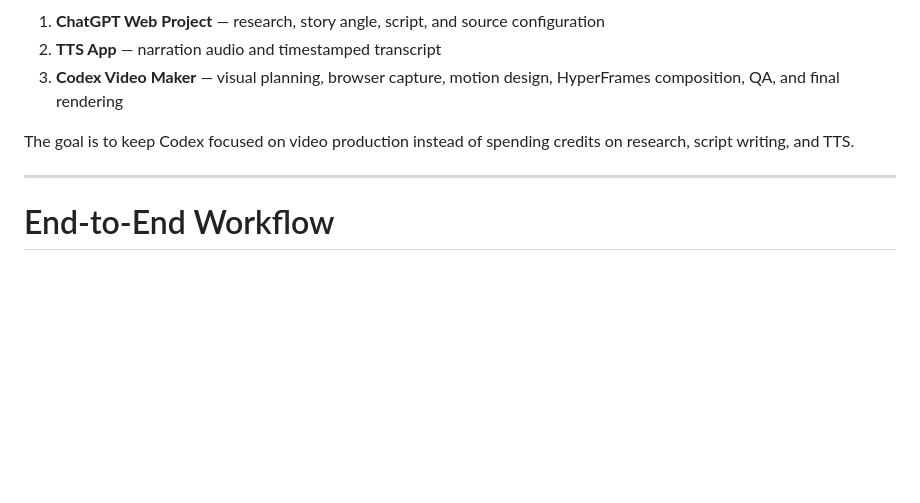
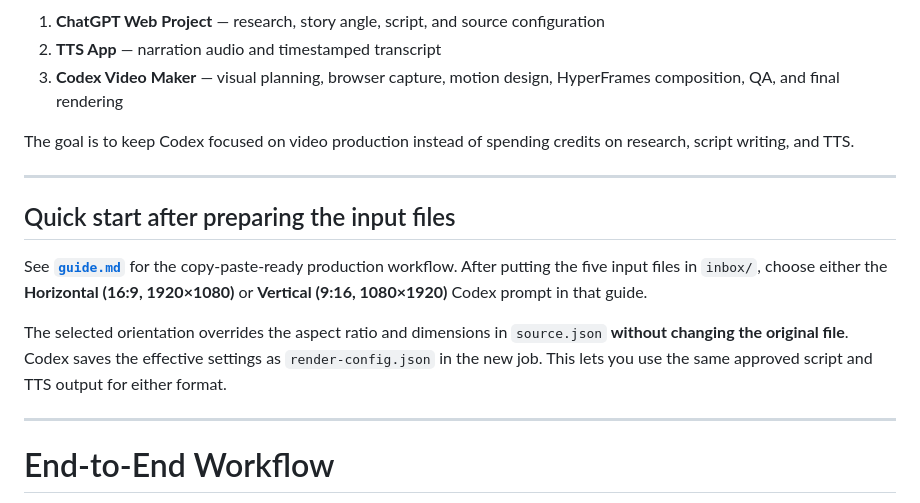
Before and after one commit to kjkortes/codex-video-maker, a Markdown page: README.md, the part around the change. Drawn GitHub-style; blank space fills up the shorter version.

Commit message:
docs: Add quick start section to README for input file preparation and orientation selection

```diff
--- a/README.md
+++ b/README.md
@@ -9,6 +9,14 @@ This project separates the workflow into three stages:
 3. **Codex Video Maker** — visual planning, browser capture, motion design, HyperFrames composition, QA, and final rendering
 
 The goal is to keep Codex focused on video production instead of spending credits on research, script writing, and TTS.
+
+---
+
+## Quick start after preparing the input files
+
+See **[`guide.md`](guide.md)** for the copy-paste-ready production workflow. After putting the five input files in `inbox/`, choose either the **Horizontal (16:9, 1920×1080)** or **Vertical (9:16, 1080×1920)** Codex prompt in that guide.
+
+The selected orientation overrides the aspect ratio and dimensions in `source.json` **without changing the original file**. Codex saves the effective settings as `render-config.json` in the new job. This lets you use the same approved script and TTS output for either format.
 
 ---
 
```
